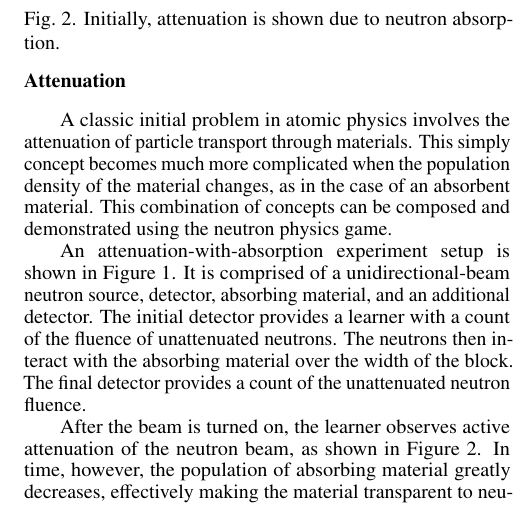
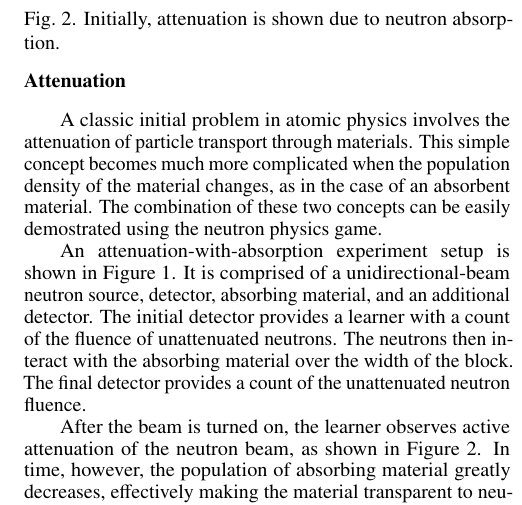
Before and after one commit to rwcarlsen/ans15w-reactor, a LaTeX document (summary.tex): part of one column of page 2 of 4, cut so that both start at the same text. Compiled offline with pdfLaTeX.

Commit message:
clarifying comments in attenuation section

```diff
--- a/summary.tex
+++ b/summary.tex
@@ -131,10 +131,10 @@ squares.  The meaning of each square is as follows:
 \subsection{Attenuation}
 
 A classic initial problem in atomic physics involves the attenuation of particle
-transport through materials. This simply concept becomes much more complicated
+transport through materials. This simple concept becomes much more complicated
 when the population density of the material changes, as in the case of an
-absorbent material. This combination of concepts can be composed and
-demonstrated using the neutron physics game.
+absorbent material. The combination of these two concepts can be easily
+demostrated using the neutron physics game.
 
 An attenuation-with-absorption experiment setup is shown in Figure
 \ref{fig:atten-setup}. It is comprised of a unidirectional-beam neutron source,
```
